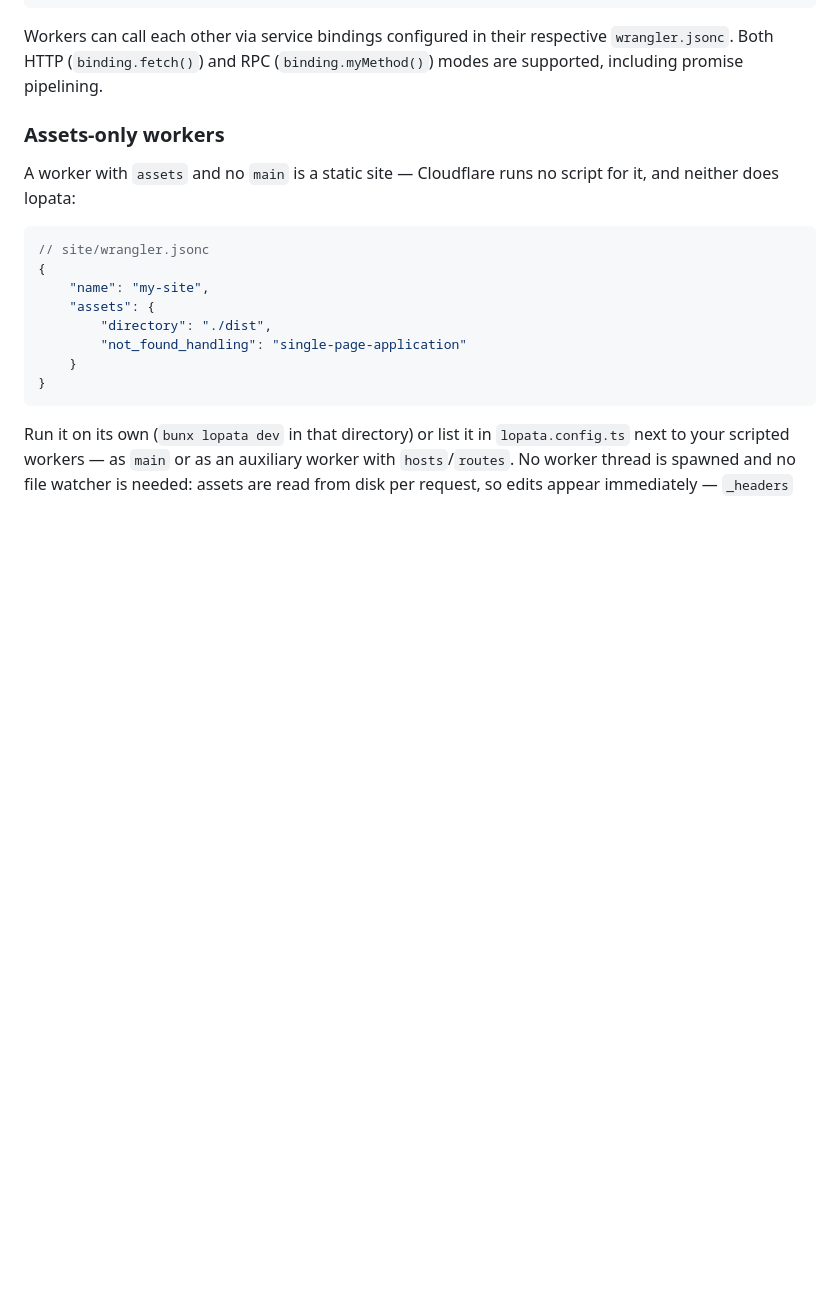
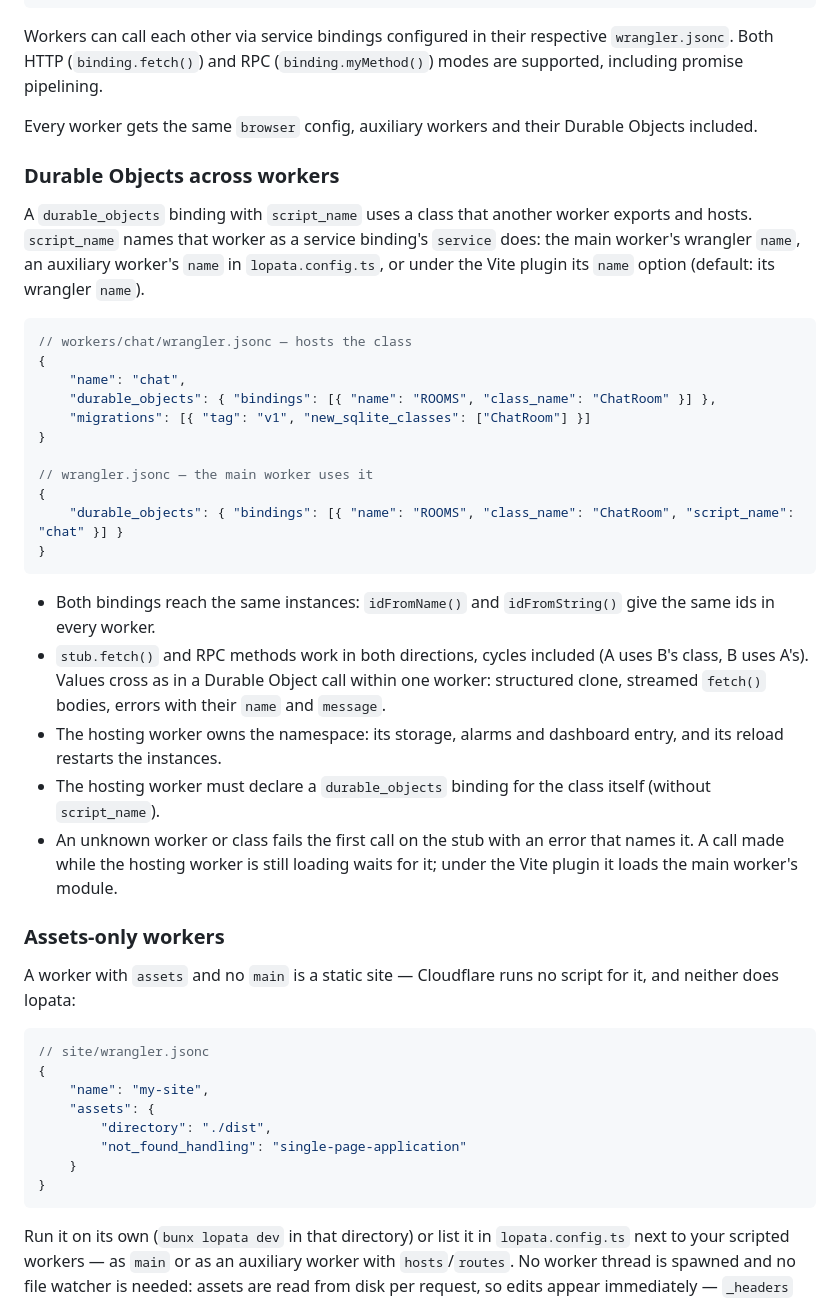
Before and after one commit to contember/lopata, a Markdown page: README.md, the part around one of its changes. GitHub-like rendering; blank space fills up the shorter version.

Commit message:
docs: document cross-worker Durable Objects, module rules and the browser config of auxiliary workers
Co-Authored-By: Claude Opus 5.5 <noreply@anthropic.com>

````diff
--- a/README.md
+++ b/README.md
@@ -219,6 +242,37 @@ export default defineConfig({
 ```
 
 Workers can call each other via service bindings configured in their respective `wrangler.jsonc`. Both HTTP (`binding.fetch()`) and RPC (`binding.myMethod()`) modes are supported, including promise pipelining.
+
+Every worker gets the same `browser` config, auxiliary workers and their Durable Objects included.
+
+### Durable Objects across workers
+
+A `durable_objects` binding with `script_name` uses a class that another worker exports and hosts.
+`script_name` names that worker as a service binding's `service` does: the main worker's wrangler `name`, an
+auxiliary worker's `name` in `lopata.config.ts`, or under the Vite plugin its `name` option (default: its wrangler `name`).
+
+```jsonc
+// workers/chat/wrangler.jsonc — hosts the class
+{
+	"name": "chat",
+	"durable_objects": { "bindings": [{ "name": "ROOMS", "class_name": "ChatRoom" }] },
+	"migrations": [{ "tag": "v1", "new_sqlite_classes": ["ChatRoom"] }]
+}
+
+// wrangler.jsonc — the main worker uses it
+{
+	"durable_objects": { "bindings": [{ "name": "ROOMS", "class_name": "ChatRoom", "script_name": "chat" }] }
+}
+```
+
+- Both bindings reach the same instances: `idFromName()` and `idFromString()` give the same ids in every worker.
+- `stub.fetch()` and RPC methods work in both directions, cycles included (A uses B's class, B uses A's).
+  Values cross as in a Durable Object call within one worker: structured clone, streamed `fetch()` bodies,
+  errors with their `name` and `message`.
+- The hosting worker owns the namespace: its storage, alarms and dashboard entry, and its reload restarts the instances.
+- The hosting worker must declare a `durable_objects` binding for the class itself (without `script_name`).
+- An unknown worker or class fails the first call on the stub with an error that names it. A call made while the
+  hosting worker is still loading waits for it; under the Vite plugin it loads the main worker's module.
 
 ### Assets-only workers
 
````
Also changed, not shown: other parts of README.md (+23 -0 lines), FEATURES.md (+14 -1 lines).
